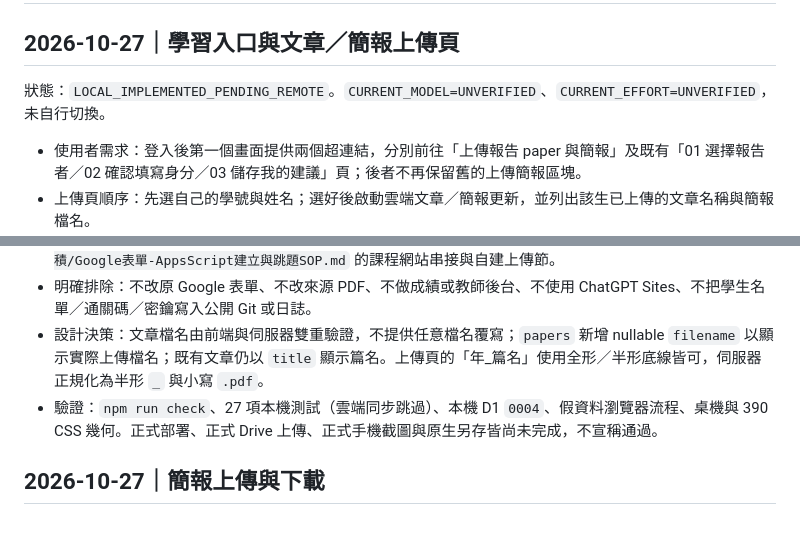
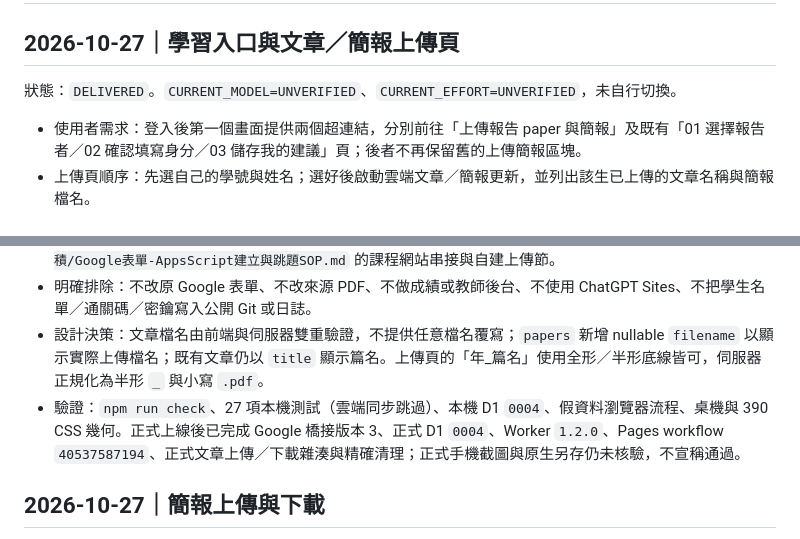
Before and after one commit to fricachai/seminar-feedback-1151, a Markdown page: task_retrieval.md, 2 parts joined by grey strips. Drawn GitHub-style.

```diff
--- a/task_retrieval.md
+++ b/task_retrieval.md
@@ -2,7 +2,7 @@
 
 ## 2026-10-27｜學習入口與文章／簡報上傳頁
 
-狀態：`LOCAL_IMPLEMENTED_PENDING_REMOTE`。`CURRENT_MODEL=UNVERIFIED`、`CURRENT_EFFORT=UNVERIFIED`，未自行切換。
+狀態：`DELIVERED`。`CURRENT_MODEL=UNVERIFIED`、`CURRENT_EFFORT=UNVERIFIED`，未自行切換。
 
 - 使用者需求：登入後第一個畫面提供兩個超連結，分別前往「上傳報告 paper 與簡報」及既有「01 選擇報告者／02 確認填寫身分／03 儲存我的建議」頁；後者不再保留舊的上傳簡報區塊。
 - 上傳頁順序：先選自己的學號與姓名；選好後啟動雲端文章／簡報更新，並列出該生已上傳的文章名稱與簡報檔名。
@@ -12,7 +12,7 @@
 - 實讀：根目錄與 `seminar-feedback/OPENCODE_HANDOFF.md`、`README.md`、`task_retrieval.md`；`worker/`、`public/`、`migrations/`、`tests/`、`google-apps-script/`；Obsidian `Codex操作累積/Google表單-AppsScript建立與跳題SOP.md` 的課程網站串接與自建上傳節。
 - 明確排除：不改原 Google 表單、不改來源 PDF、不做成績或教師後台、不使用 ChatGPT Sites、不把學生名單／通關碼／密鑰寫入公開 Git 或日誌。
 - 設計決策：文章檔名由前端與伺服器雙重驗證，不提供任意檔名覆寫；`papers` 新增 nullable `filename` 以顯示實際上傳檔名；既有文章仍以 `title` 顯示篇名。上傳頁的「年_篇名」使用全形／半形底線皆可，伺服器正規化為半形 `_` 與小寫 `.pdf`。
-- 驗證：`npm run check`、27 項本機測試（雲端同步跳過）、本機 D1 `0004`、假資料瀏覽器流程、桌機與 390 CSS 幾何。正式部署、正式 Drive 上傳、正式手機截圖與原生另存皆尚未完成，不宣稱通過。
+- 驗證：`npm run check`、27 項本機測試（雲端同步跳過）、本機 D1 `0004`、假資料瀏覽器流程、桌機與 390 CSS 幾何。正式上線後已完成 Google 橋接版本 3、正式 D1 `0004`、Worker `1.2.0`、Pages workflow `40537587194`、正式文章上傳／下載雜湊與精確清理；正式手機截圖與原生另存仍未核驗，不宣稱通過。
 
 ## 2026-10-27｜簡報上傳與下載
 
```
Also changed, not shown: OPENCODE_HANDOFF.md (+20 -25 lines).
